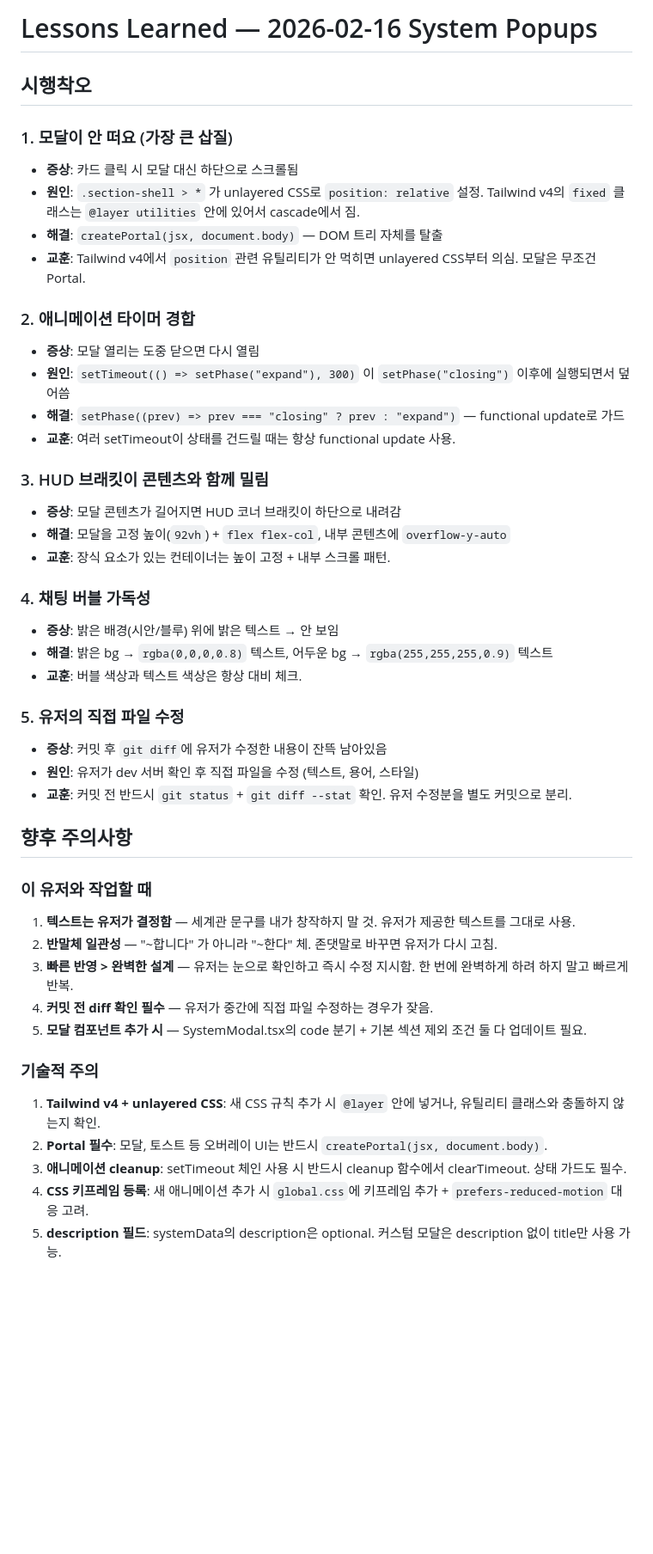
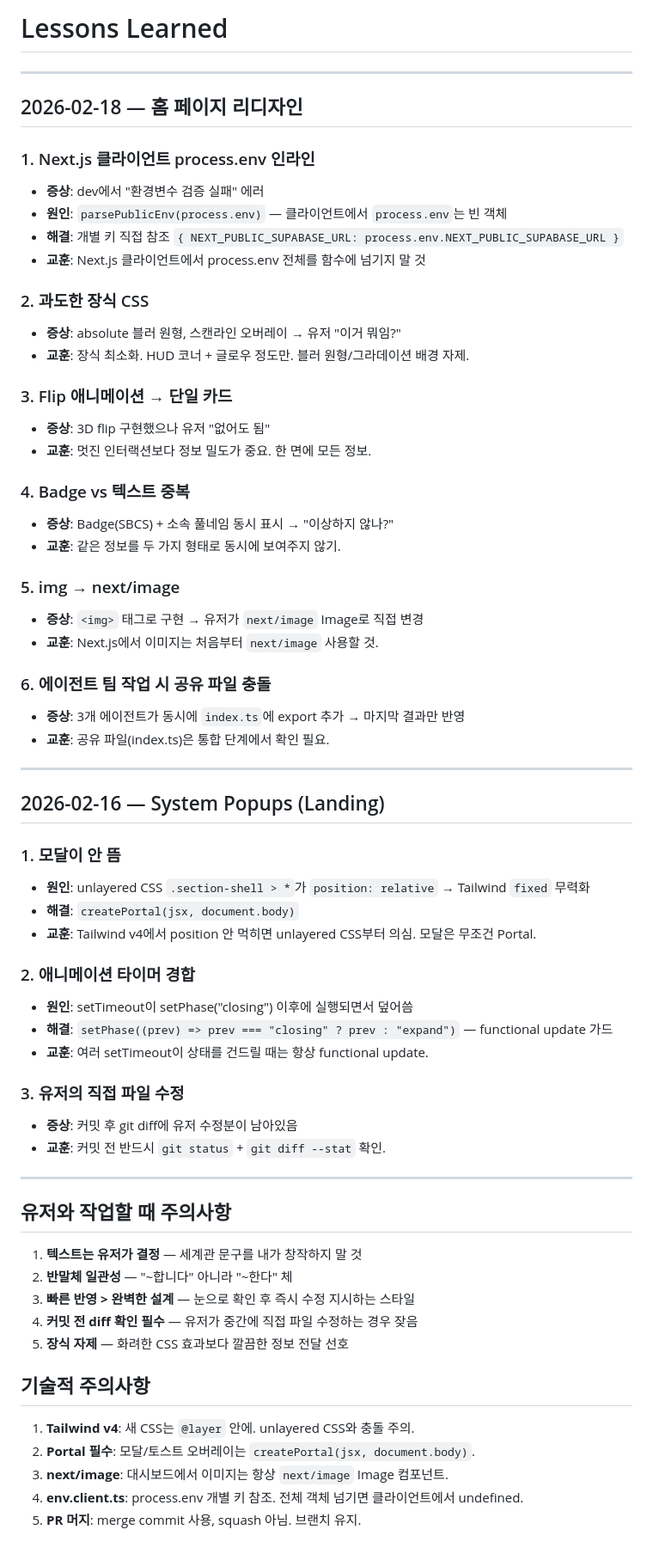
Before and after one commit to blissful-y0/project-solaris, a Markdown page: .claude/memory/lessons-learned.md, the part around the change. Shown at 86% size. GitHub-like rendering; blank space fills up the shorter version.

```diff
--- a/.claude/memory/lessons-learned.md
+++ b/.claude/memory/lessons-learned.md
@@ -1,46 +1,67 @@
-# Lessons Learned — 2026-02-16 System Popups
+# Lessons Learned
 
-## 시행착오
+---
 
-### 1. 모달이 안 떠요 (가장 큰 삽질)
-- **증상**: 카드 클릭 시 모달 대신 하단으로 스크롤됨
-- **원인**: `.section-shell > *` 가 unlayered CSS로 `position: relative` 설정. Tailwind v4의 `fixed` 클래스는 `@layer utilities` 안에 있어서 cascade에서 짐.
-- **해결**: `createPortal(jsx, document.body)` — DOM 트리 자체를 탈출
-- **교훈**: Tailwind v4에서 `position` 관련 유틸리티가 안 먹히면 unlayered CSS부터 의심. 모달은 무조건 Portal.
+## 2026-02-18 — 홈 페이지 리디자인
+
+### 1. Next.js 클라이언트 process.env 인라인
+- **증상**: dev에서 "환경변수 검증 실패" 에러
+- **원인**: `parsePublicEnv(process.env)` — 클라이언트에서 `process.env`는 빈 객체
+- **해결**: 개별 키 직접 참조 `{ NEXT_PUBLIC_SUPABASE_URL: process.env.NEXT_PUBLIC_SUPABASE_URL }`
+- **교훈**: Next.js 클라이언트에서 process.env 전체를 함수에 넘기지 말 것
+
+### 2. 과도한 장식 CSS
+- **증상**: absolute 블러 원형, 스캔라인 오버레이 → 유저 "이거 뭐임?"
+- **교훈**: 장식 최소화. HUD 코너 + 글로우 정도만. 블러 원형/그라데이션 배경 자제.
+
+### 3. Flip 애니메이션 → 단일 카드
+- **증상**: 3D flip 구현했으나 유저 "없어도 됨"
+- **교훈**: 멋진 인터랙션보다 정보 밀도가 중요. 한 면에 모든 정보.
+
+### 4. Badge vs 텍스트 중복
+- **증상**: Badge(SBCS) + 소속 풀네임 동시 표시 → "이상하지 않나?"
+- **교훈**: 같은 정보를 두 가지 형태로 동시에 보여주지 않기.
+
+### 5. img → next/image
+- **증상**: `<img>` 태그로 구현 → 유저가 `next/image` Image로 직접 변경
+- **교훈**: Next.js에서 이미지는 처음부터 `next/image` 사용할 것.
+
+### 6. 에이전트 팀 작업 시 공유 파일 충돌
+- **증상**: 3개 에이전트가 동시에 `index.ts`에 export 추가 → 마지막 결과만 반영
+- **교훈**: 공유 파일(index.ts)은 통합 단계에서 확인 필요.
+
+---
+
+## 2026-02-16 — System Popups (Landing)
+
+### 1. 모달이 안 뜸
+- **원인**: unlayered CSS `.section-shell > *`가 `position: relative` → Tailwind `fixed` 무력화
+- **해결**: `createPortal(jsx, document.body)`
+- **교훈**: Tailwind v4에서 position 안 먹히면 unlayered CSS부터 의심. 모달은 무조건 Portal.
 
 ### 2. 애니메이션 타이머 경합
-- **증상**: 모달 열리는 도중 닫으면 다시 열림
-- **원인**: `setTimeout(() => setPhase("expand"), 300)` 이 `setPhase("closing")` 이후에 실행되면서 덮어씀
-- **해결**: `setPhase((prev) => prev === "closing" ? prev : "expand")` — functional update로 가드
-- **교훈**: 여러 setTimeout이 상태를 건드릴 때는 항상 functional update 사용.
+- **원인**: setTimeout이 setPhase("closing") 이후에 실행되면서 덮어씀
+- **해결**: `setPhase((prev) => prev === "closing" ? prev : "expand")` — functional update 가드
+- **교훈**: 여러 setTimeout이 상태를 건드릴 때는 항상 functional update.
 
-### 3. HUD 브래킷이 콘텐츠와 함께 밀림
-- **증상**: 모달 콘텐츠가 길어지면 HUD 코너 브래킷이 하단으로 내려감
-- **해결**: 모달을 고정 높이(`92vh`) + `flex flex-col`, 내부 콘텐츠에 `overflow-y-auto`
-- **교훈**: 장식 요소가 있는 컨테이너는 높이 고정 + 내부 스크롤 패턴.
+### 3. 유저의 직접 파일 수정
+- **증상**: 커밋 후 git diff에 유저 수정분이 남아있음
+- **교훈**: 커밋 전 반드시 `git status` + `git diff --stat` 확인.
 
-### 4. 채팅 버블 가독성
-- **증상**: 밝은 배경(시안/블루) 위에 밝은 텍스트 → 안 보임
-- **해결**: 밝은 bg → `rgba(0,0,0,0.8)` 텍스트, 어두운 bg → `rgba(255,255,255,0.9)` 텍스트
-- **교훈**: 버블 색상과 텍스트 색상은 항상 대비 체크.
+---
 
-### 5. 유저의 직접 파일 수정
-- **증상**: 커밋 후 `git diff`에 유저가 수정한 내용이 잔뜩 남아있음
-- **원인**: 유저가 dev 서버 확인 후 직접 파일을 수정 (텍스트, 용어, 스타일)
-- **교훈**: 커밋 전 반드시 `git status` + `git diff --stat` 확인. 유저 수정분을 별도 커밋으로 분리.
+## 유저와 작업할 때 주의사항
 
-## 향후 주의사항
+1. **텍스트는 유저가 결정** — 세계관 문구를 내가 창작하지 말 것
+2. **반말체 일관성** — "~합니다" 아니라 "~한다" 체
+3. **빠른 반영 > 완벽한 설계** — 눈으로 확인 후 즉시 수정 지시하는 스타일
+4. **커밋 전 diff 확인 필수** — 유저가 중간에 직접 파일 수정하는 경우 잦음
+5. **장식 자제** — 화려한 CSS 효과보다 깔끔한 정보 전달 선호
 
-### 이 유저와 작업할 때
-1. **텍스트는 유저가 결정함** — 세계관 문구를 내가 창작하지 말 것. 유저가 제공한 텍스트를 그대로 사용.
-2. **반말체 일관성** — "~합니다" 가 아니라 "~한다" 체. 존댓말로 바꾸면 유저가 다시 고침.
-3. **빠른 반영 > 완벽한 설계** — 유저는 눈으로 확인하고 즉시 수정 지시함. 한 번에 완벽하게 하려 하지 말고 빠르게 반복.
-4. **커밋 전 diff 확인 필수** — 유저가 중간에 직접 파일 수정하는 경우가 잦음.
-5. **모달 컴포넌트 추가 시** — SystemModal.tsx의 code 분기 + 기본 섹션 제외 조건 둘 다 업데이트 필요.
+## 기술적 주의사항
 
-### 기술적 주의
-1. **Tailwind v4 + unlayered CSS**: 새 CSS 규칙 추가 시 `@layer` 안에 넣거나, 유틸리티 클래스와 충돌하지 않는지 확인.
-2. **Portal 필수**: 모달, 토스트 등 오버레이 UI는 반드시 `createPortal(jsx, document.body)`.
-3. **애니메이션 cleanup**: setTimeout 체인 사용 시 반드시 cleanup 함수에서 clearTimeout. 상태 가드도 필수.
-4. **CSS 키프레임 등록**: 새 애니메이션 추가 시 `global.css`에 키프레임 추가 + `prefers-reduced-motion` 대응 고려.
-5. **description 필드**: systemData의 description은 optional. 커스텀 모달은 description 없이 title만 사용 가능.
+1. **Tailwind v4**: 새 CSS는 `@layer` 안에. unlayered CSS와 충돌 주의.
+2. **Portal 필수**: 모달/토스트 오버레이는 `createPortal(jsx, document.body)`.
+3. **next/image**: 대시보드에서 이미지는 항상 `next/image` Image 컴포넌트.
+4. **env.client.ts**: process.env 개별 키 참조. 전체 객체 넘기면 클라이언트에서 undefined.
+5. **PR 머지**: merge commit 사용, squash 아님. 브랜치 유지.
```
Also changed, not shown: .claude/memory/MEMORY.md (+63 -42 lines).
